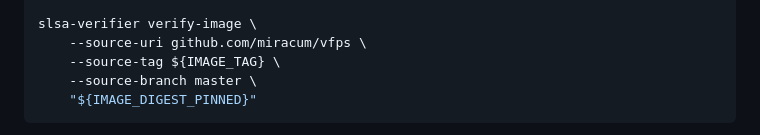
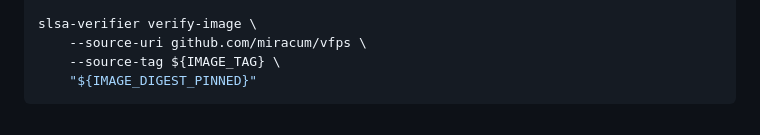
Before and after one commit to miracum/vfps, a Markdown page: README.md, the part around the change. Drawn GitHub-style.

Commit message:
docs: remove `--source-branch` flag from slsa-verifier
[skip ci]

````diff
--- a/README.md
+++ b/README.md
@@ -432,7 +432,6 @@ cosign verify \
 slsa-verifier verify-image \
     --source-uri github.com/miracum/vfps \
     --source-tag ${IMAGE_TAG} \
-    --source-branch master \
     "${IMAGE_DIGEST_PINNED}"
 ```
 
````
